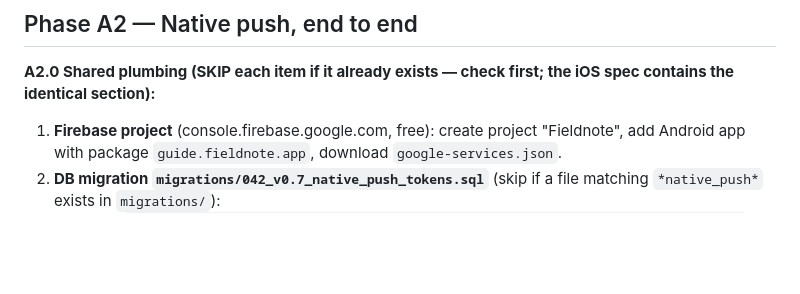
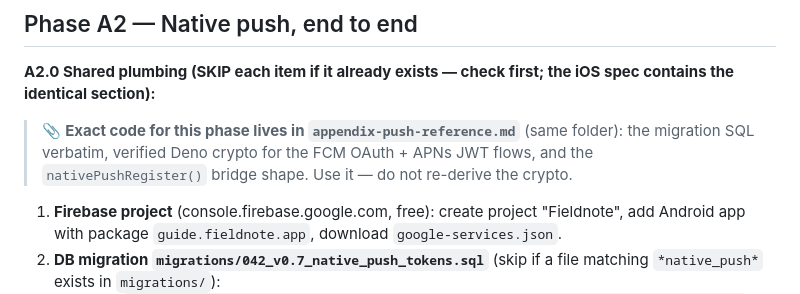
Before and after one commit to walczaq/guideapp, a Markdown page: app/specs/native-android-migration.md, the part around the change. Rendered like a GitHub page; blank space fills up the shorter version.

```diff
--- a/app/specs/native-android-migration.md
+++ b/app/specs/native-android-migration.md
@@ -108,6 +108,11 @@ Goal: the native shell runs the live app on Filip's Samsung.
 
 **A2.0 Shared plumbing (SKIP each item if it already exists — check first;
 the iOS spec contains the identical section):**
+
+> 📎 **Exact code for this phase lives in `appendix-push-reference.md`**
+> (same folder): the migration SQL verbatim, verified Deno crypto for the
+> FCM OAuth + APNs JWT flows, and the `nativePushRegister()` bridge shape.
+> Use it — do not re-derive the crypto.
 
 1. **Firebase project** (console.firebase.google.com, free): create project
    "Fieldnote", add Android app with package `guide.fieldnote.app`, download
```
Also changed, not shown: app/specs/appendix-push-reference.md (added, +256 -0 lines), app/specs/native-ios-migration.md (+8 -2 lines).
